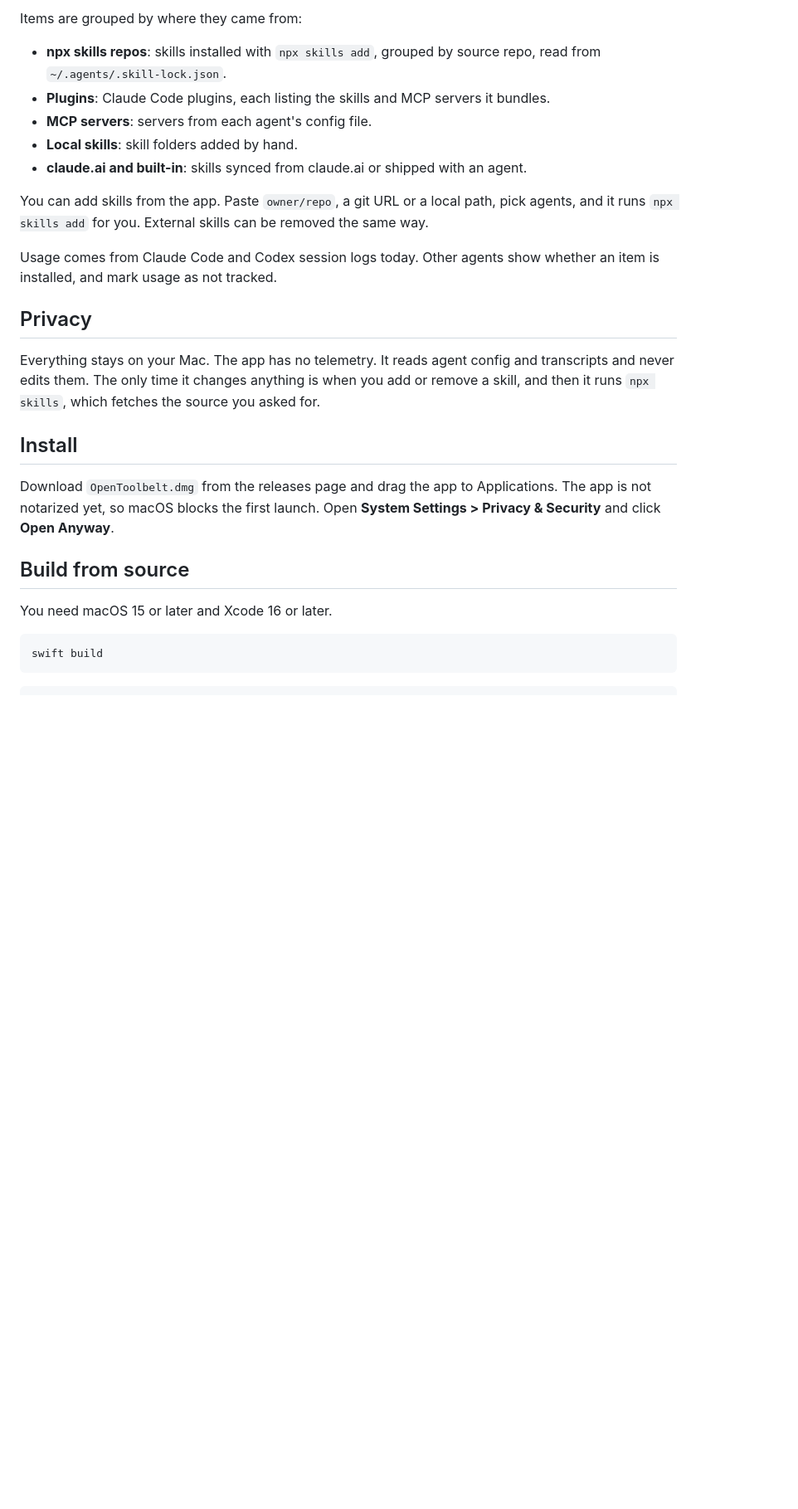
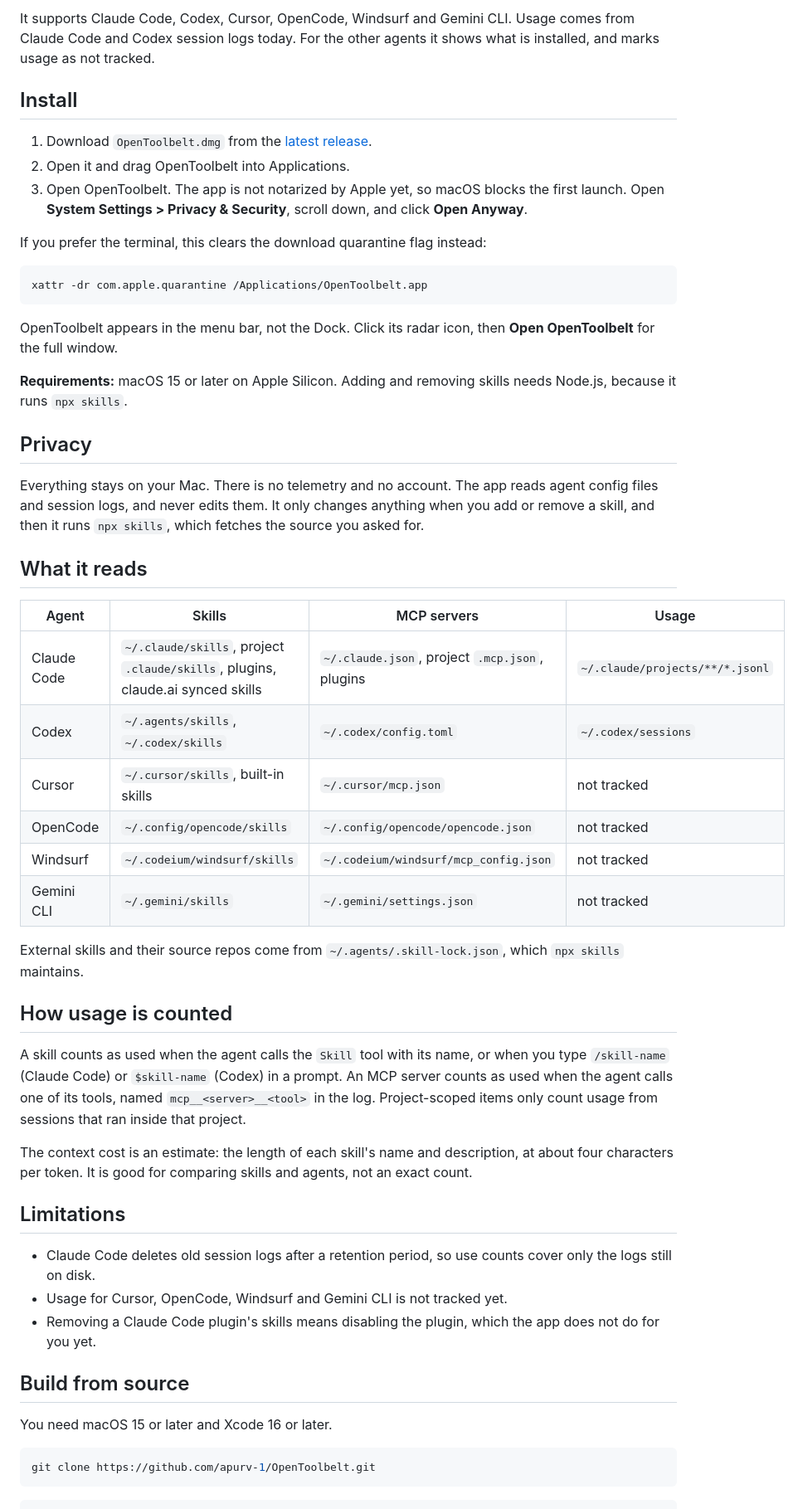
Before and after one commit to apurv-1/OpenToolbelt, a Markdown page: README.md, the part around one of its changes. Shown at 83% size. Drawn GitHub-style; blank space fills up the shorter version.

````diff
--- a/README.md
+++ b/README.md
@@ -24,36 +40,66 @@ Skills show as letter tiles and MCP servers as plugs.
 
-Items are grouped by where they came from:
+It supports Claude Code, Codex, Cursor, OpenCode, Windsurf and Gemini CLI.
+Usage comes from Claude Code and Codex session logs today.
+For the other agents it shows what is installed, and marks usage as not tracked.
 
-- **npx skills repos**: skills installed with `npx skills add`, grouped by source repo, read from `~/.agents/.skill-lock.json`.
-- **Plugins**: Claude Code plugins, each listing the skills and MCP servers it bundles.
-- **MCP servers**: servers from each agent's config file.
-- **Local skills**: skill folders added by hand.
-- **claude.ai and built-in**: skills synced from claude.ai or shipped with an agent.
+## Install
 
-You can add skills from the app.
-Paste `owner/repo`, a git URL or a local path, pick agents, and it runs `npx skills add` for you.
-External skills can be removed the same way.
+1. Download `OpenToolbelt.dmg` from the [latest release](https://github.com/apurv-1/OpenToolbelt/releases/latest).
+2. Open it and drag OpenToolbelt into Applications.
+3. Open OpenToolbelt. The app is not notarized by Apple yet, so macOS blocks the first launch.
+   Open **System Settings > Privacy & Security**, scroll down, and click **Open Anyway**.
 
-Usage comes from Claude Code and Codex session logs today.
-Other agents show whether an item is installed, and mark usage as not tracked.
+If you prefer the terminal, this clears the download quarantine flag instead:
+
+```bash
+xattr -dr com.apple.quarantine /Applications/OpenToolbelt.app
+```
+
+OpenToolbelt appears in the menu bar, not the Dock.
+Click its radar icon, then **Open OpenToolbelt** for the full window.
+
+**Requirements:** macOS 15 or later on Apple Silicon.
+Adding and removing skills needs Node.js, because it runs `npx skills`.
 
 ## Privacy
 
 Everything stays on your Mac.
-The app has no telemetry.
-It reads agent config and transcripts and never edits them.
-The only time it changes anything is when you add or remove a skill, and then it runs `npx skills`, which fetches the source you asked for.
+There is no telemetry and no account.
+The app reads agent config files and session logs, and never edits them.
+It only changes anything when you add or remove a skill, and then it runs `npx skills`, which fetches the source you asked for.
 
-## Install
+## What it reads
 
-Download `OpenToolbelt.dmg` from the releases page and drag the app to Applications.
-The app is not notarized yet, so macOS blocks the first launch.
-Open **System Settings > Privacy & Security** and click **Open Anyway**.
+| Agent | Skills | MCP servers | Usage |
+|---|---|---|---|
+| Claude Code | `~/.claude/skills`, project `.claude/skills`, plugins, claude.ai synced skills | `~/.claude.json`, project `.mcp.json`, plugins | `~/.claude/projects/**/*.jsonl` |
+| Codex | `~/.agents/skills`, `~/.codex/skills` | `~/.codex/config.toml` | `~/.codex/sessions` |
+| Cursor | `~/.cursor/skills`, built-in skills | `~/.cursor/mcp.json` | not tracked |
+| OpenCode | `~/.config/opencode/skills` | `~/.config/opencode/opencode.json` | not tracked |
+| Windsurf | `~/.codeium/windsurf/skills` | `~/.codeium/windsurf/mcp_config.json` | not tracked |
+| Gemini CLI | `~/.gemini/skills` | `~/.gemini/settings.json` | not tracked |
+
+External skills and their source repos come from `~/.agents/.skill-lock.json`, which `npx skills` maintains.
+
+## How usage is counted
+
+A skill counts as used when the agent calls the `Skill` tool with its name, or when you type `/skill-name` (Claude Code) or `$skill-name` (Codex) in a prompt.
+An MCP server counts as used when the agent calls one of its tools, named `mcp__<server>__<tool>` in the log.
+Project-scoped items only count usage from sessions that ran inside that project.
+
+The context cost is an estimate: the length of each skill's name and description, at about four characters per token.
+It is good for comparing skills and agents, not an exact count.
+
+## Limitations
+
+- Claude Code deletes old session logs after a retention period, so use counts cover only the logs still on disk.
+- Usage for Cursor, OpenCode, Windsurf and Gemini CLI is not tracked yet.
+- Removing a Claude Code plugin's skills means disabling the plugin, which the app does not do for you yet.
 
 ## Build from source
 
 You need macOS 15 or later and Xcode 16 or later.
 
 ```bash
-swift build
+git clone https://github.com/apurv-1/OpenToolbelt.git
 ```
````
Also changed, not shown: other parts of README.md (+53 -38 lines), docs/images/icon.png (added), docs/images/library.png (added), docs/images/menu-bar.png (added), docs/images/overview.png (added).
